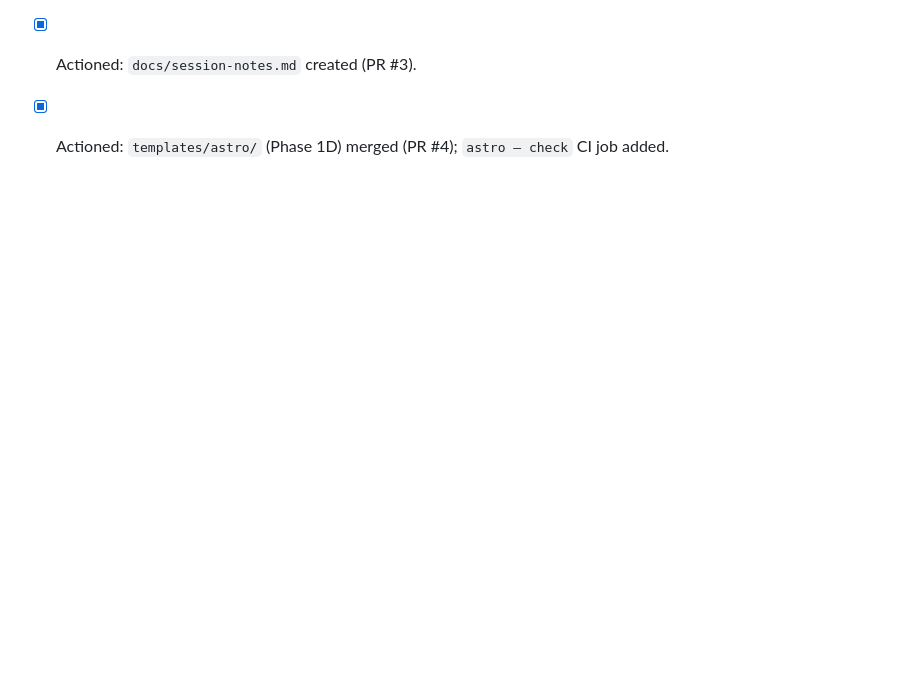
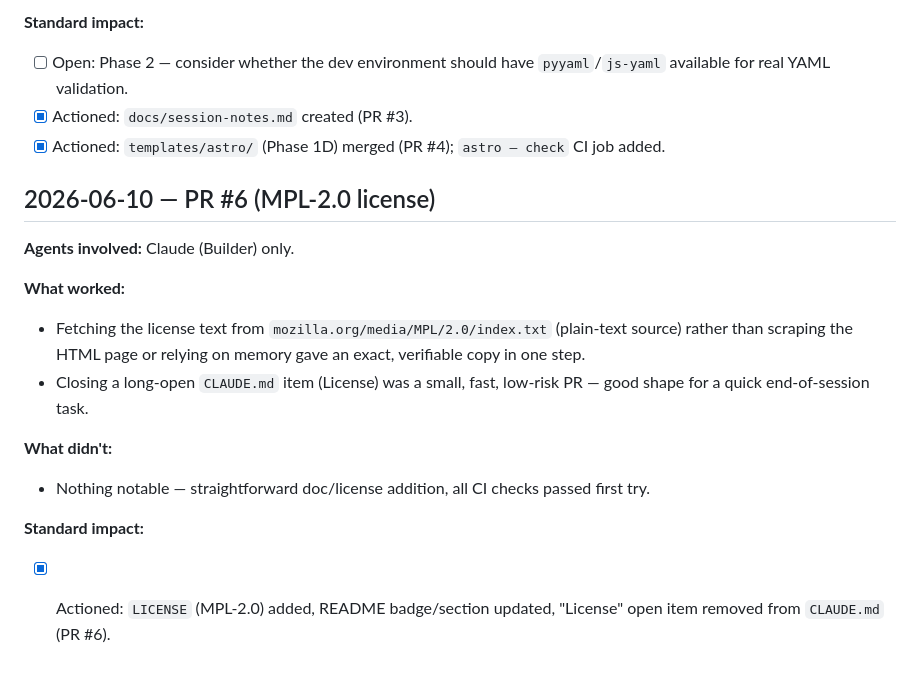
Before and after one commit to secureprospective/christopher-coding-standards, a Markdown page: docs/session-notes.md, the part around the change. GitHub-like rendering; blank space fills up the shorter version.

Commit message:
docs: session-notes entry for PR #6 (MPL-2.0 license) (#7)

```diff
--- a/docs/session-notes.md
+++ b/docs/session-notes.md
@@ -132,3 +132,22 @@ substantive work this session.
 - [x] Actioned: `docs/session-notes.md` created (PR #3).
 - [x] Actioned: `templates/astro/` (Phase 1D) merged (PR #4); `astro —
   check` CI job added.
+
+## 2026-06-10 — PR #6 (MPL-2.0 license)
+
+**Agents involved:** Claude (Builder) only.
+
+**What worked:**
+- Fetching the license text from `mozilla.org/media/MPL/2.0/index.txt`
+  (plain-text source) rather than scraping the HTML page or relying on
+  memory gave an exact, verifiable copy in one step.
+- Closing a long-open `CLAUDE.md` item (License) was a small, fast,
+  low-risk PR — good shape for a quick end-of-session task.
+
+**What didn't:**
+- Nothing notable — straightforward doc/license addition, all CI checks
+  passed first try.
+
+**Standard impact:**
+- [x] Actioned: `LICENSE` (MPL-2.0) added, README badge/section updated,
+  "License" open item removed from `CLAUDE.md` (PR #6).
```
